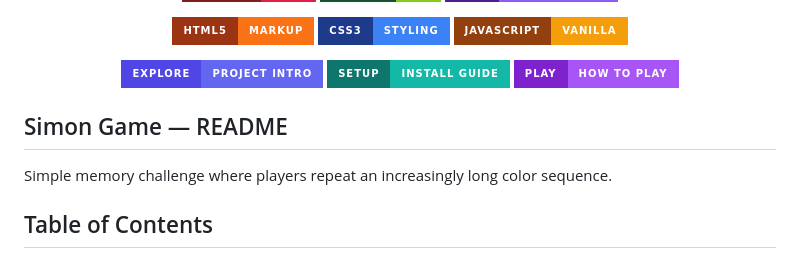
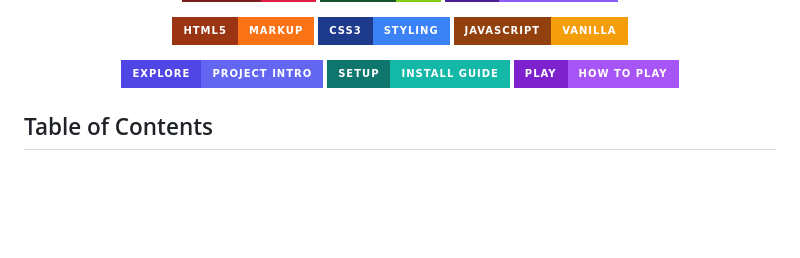
Before and after one commit to rootcode-creator/Simon-Game, a Markdown page: README.md, the part around the change. GitHub-like rendering; badges without logos; blank space fills up the shorter version.

```diff
--- a/README.md
+++ b/README.md
@@ -19,10 +19,6 @@
 	<a href="#️-install-methods"><img src="https://img.shields.io/badge/SETUP-INSTALL%20GUIDE-14B8A6?style=for-the-badge&logo=readme&logoColor=white&labelColor=0F766E" alt="Install guide" /></a>
 	<a href="#-how-to-play"><img src="https://img.shields.io/badge/PLAY-HOW%20TO%20PLAY-A855F7?style=for-the-badge&logo=gamejolt&logoColor=white&labelColor=7E22CE" alt="How to play" /></a>
 </p>
-
-## Simon Game — README
-
-Simple memory challenge where players repeat an increasingly long color sequence.
 
 ## Table of Contents
 
```
